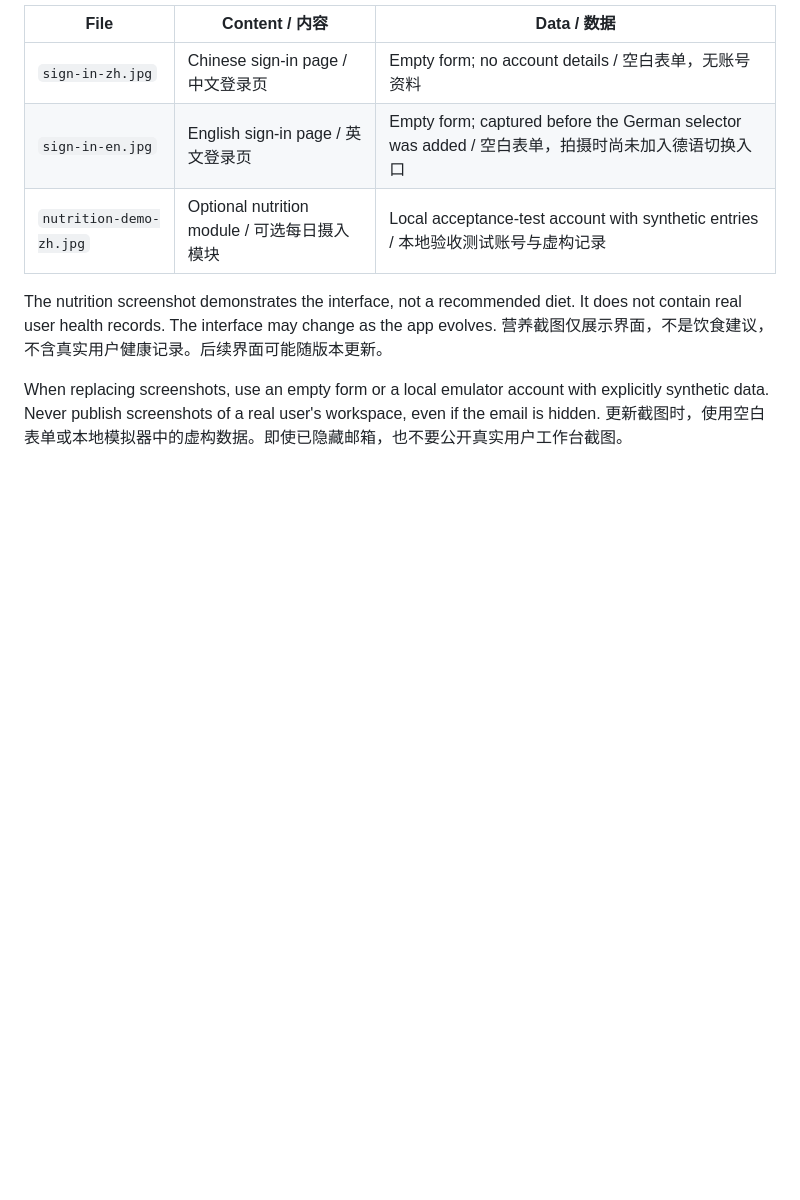
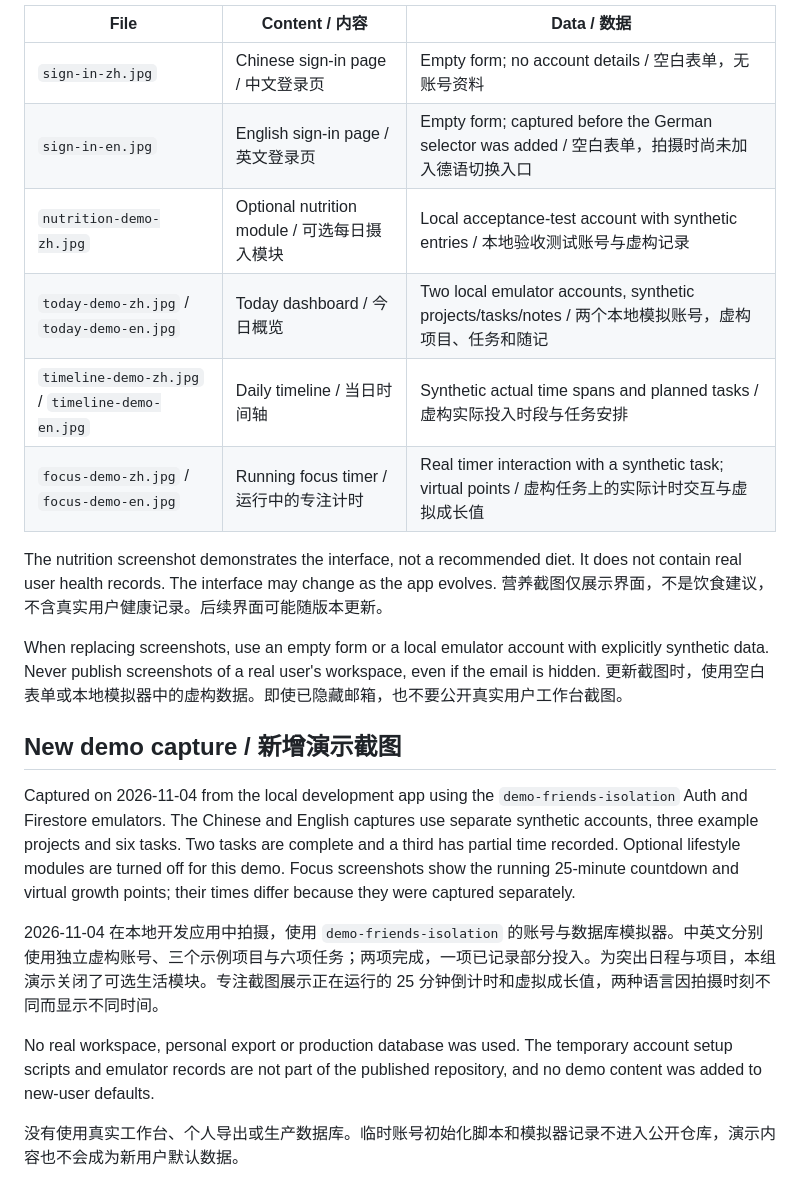
Before and after one commit to Kylie08ky/daily-in-order, a Markdown page: docs/images/README.md, the part around the change. GitHub-like rendering; blank space fills up the shorter version.

Commit message:
Add bilingual dashboard timeline and focus screenshots with synthetic data

```diff
--- a/docs/images/README.md
+++ b/docs/images/README.md
@@ -8,9 +8,22 @@ These are actual application screenshots, not design mockups.
 | `sign-in-zh.jpg` | Chinese sign-in page / 中文登录页 | Empty form; no account details / 空白表单，无账号资料 |
 | `sign-in-en.jpg` | English sign-in page / 英文登录页 | Empty form; captured before the German selector was added / 空白表单，拍摄时尚未加入德语切换入口 |
 | `nutrition-demo-zh.jpg` | Optional nutrition module / 可选每日摄入模块 | Local acceptance-test account with synthetic entries / 本地验收测试账号与虚构记录 |
+| `today-demo-zh.jpg` / `today-demo-en.jpg` | Today dashboard / 今日概览 | Two local emulator accounts, synthetic projects/tasks/notes / 两个本地模拟账号，虚构项目、任务和随记 |
+| `timeline-demo-zh.jpg` / `timeline-demo-en.jpg` | Daily timeline / 当日时间轴 | Synthetic actual time spans and planned tasks / 虚构实际投入时段与任务安排 |
+| `focus-demo-zh.jpg` / `focus-demo-en.jpg` | Running focus timer / 运行中的专注计时 | Real timer interaction with a synthetic task; virtual points / 虚构任务上的实际计时交互与虚拟成长值 |
 
 The nutrition screenshot demonstrates the interface, not a recommended diet. It does not contain real user health records. The interface may change as the app evolves.
 营养截图仅展示界面，不是饮食建议，不含真实用户健康记录。后续界面可能随版本更新。
 
 When replacing screenshots, use an empty form or a local emulator account with explicitly synthetic data. Never publish screenshots of a real user's workspace, even if the email is hidden.
 更新截图时，使用空白表单或本地模拟器中的虚构数据。即使已隐藏邮箱，也不要公开真实用户工作台截图。
+
+## New demo capture / 新增演示截图
+
+Captured on 2026-11-04 from the local development app using the `demo-friends-isolation` Auth and Firestore emulators. The Chinese and English captures use separate synthetic accounts, three example projects and six tasks. Two tasks are complete and a third has partial time recorded. Optional lifestyle modules are turned off for this demo. Focus screenshots show the running 25-minute countdown and virtual growth points; their times differ because they were captured separately.
+
+2026-11-04 在本地开发应用中拍摄，使用 `demo-friends-isolation` 的账号与数据库模拟器。中英文分别使用独立虚构账号、三个示例项目与六项任务；两项完成，一项已记录部分投入。为突出日程与项目，本组演示关闭了可选生活模块。专注截图展示正在运行的 25 分钟倒计时和虚拟成长值，两种语言因拍摄时刻不同而显示不同时间。
+
+No real workspace, personal export or production database was used. The temporary account setup scripts and emulator records are not part of the published repository, and no demo content was added to new-user defaults.
+
+没有使用真实工作台、个人导出或生产数据库。临时账号初始化脚本和模拟器记录不进入公开仓库，演示内容也不会成为新用户默认数据。
```
Also changed, not shown: README.en.md (+25 -0 lines), README.md (+25 -0 lines), docs/images/focus-demo-en.jpg (added), docs/images/focus-demo-zh.jpg (added), docs/images/timeline-demo-en.jpg (added), docs/images/timeline-demo-zh.jpg (added), docs/images/today-demo-en.jpg (added), docs/images/today-demo-zh.jpg (added).
